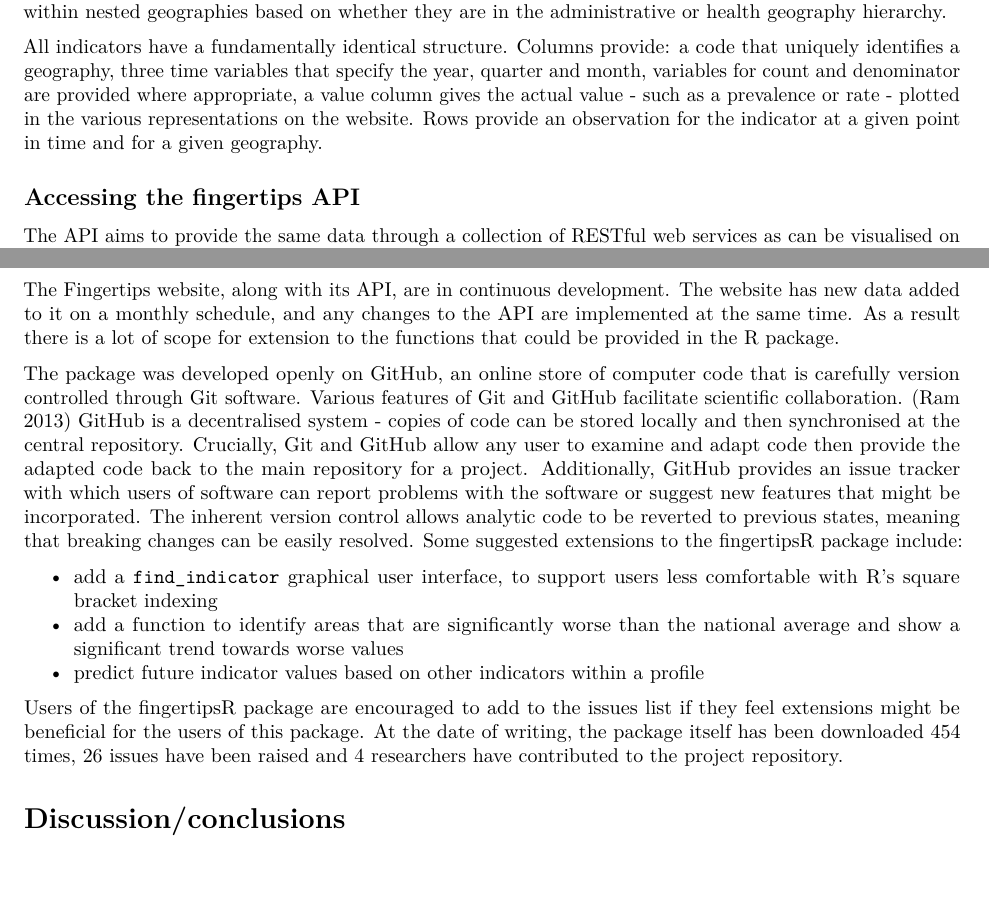
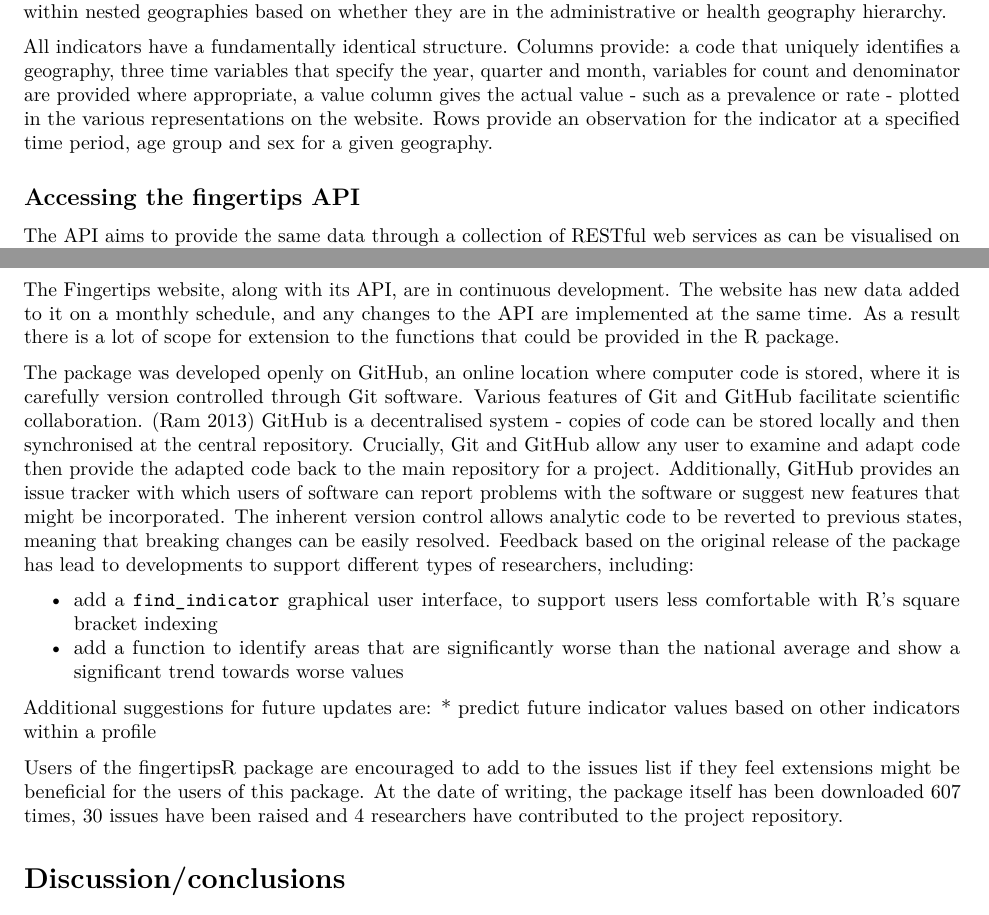
Before and after one commit to ropensci/fingertipsR, an R Markdown document (vignettes/fingertipsR_paper.Rmd): two parts of pages 2 and 4 of 5, joined at a grey line, cut so that both start at the same text, the shorter picture padded with empty space. Rendered offline with R 4.5, knitr and Pandoc, then LaTeX, with nearby package versions; some code elsewhere in the file could not run offline; common packages that the code uses without loading them are loaded.

Commit message:
minor paper edits following release of 0.1.1

```diff
--- a/vignettes/fingertipsR_paper.Rmd
+++ b/vignettes/fingertipsR_paper.Rmd
@@ -88,7 +88,7 @@ These geographies themselves fall within nested geographies based on whether the
 
 All indicators have a fundamentally identical structure.
 Columns provide: a code that uniquely identifies a geography, three time variables that specify the year, quarter and month, variables for count and denominator are provided where appropriate, a value column gives the actual value - such as a prevalence or rate - plotted in the various representations on the website.
-Rows provide an observation for the indicator at a given point in time and for a given geography.
+Rows provide an observation for the indicator at a specified time period, age group and sex for a given geography.
 
 ## Accessing the fingertips API
 
@@ -196,24 +198,28 @@ The Fingertips website, along with its API, are in continuous development.
 The website has new data added to it on a monthly schedule, and any changes to the API are implemented at the same time.
 As a result there is a lot of scope for extension to the functions that could be provided in the R package.
 
-The package was developed openly on [GitHub](https://GitHub.com/PublicHealthEngland/fingertipsR), an online store of computer code that is carefully version controlled through Git software.
+The package was developed openly on [GitHub](https://GitHub.com/PublicHealthEngland/fingertipsR), an online location where computer code is stored, where it is carefully version controlled through Git software.
 Various features of Git and GitHub facilitate scientific collaboration. [@ram2013git]
 <!--ST I struggle a little on terminology here, I don't want to call GitHub a repository as this means the repo.
 Also, don't think database fits exactly.
 But not particularly satisfied with 'store' either so suggestions welcome-->
+<!--SF I've tried re-wording it a little to make it more lay, not sure I've succeeded-->
 GitHub is a decentralised system - copies of code can be stored locally and then synchronised at the central repository.
 Crucially, Git and GitHub allow any user to examine and adapt code then provide the adapted code back to the main repository for a project. <!--ST I think I'm repeating myself here.-->
+<!--SF I think this is a useful summarising sentence.-->
 Additionally, GitHub provides an issue tracker with which users of software can report problems with the software or suggest new features that might be incorporated.
 The inherent version control allows analytic code to be reverted to previous states, meaning that breaking changes can be easily resolved.
-Some suggested extensions to the fingertipsR package include:
+Feedback based on the original release of the package has lead to developments to support different types of researchers, including:
 
 * add a `find_indicator` graphical user interface, to support users less comfortable with R's square bracket indexing
 * add a function to identify areas that are significantly worse than the national average and show a significant trend towards worse values
+
+Additional suggestions for future updates are:
 * predict future indicator values based on other indicators within a profile
 
 Users of the fingertipsR package are encouraged to add to the issues list if they feel extensions might be beneficial for the users of this package.
 <!--ST - Seb, can you replace the *n*s here?-->
-At the date of writing, the package itself has been downloaded 454 times, 26 issues have been raised and 4 researchers have contributed to the project repository.
+At the date of writing, the package itself has been downloaded 607 times, 30 issues have been raised and 4 researchers have contributed to the project repository.
 
 # Discussion/conclusions
 
```
Also changed, not shown: vignettes/fingertipsR_paper.Rmd (10 more changed lines).
